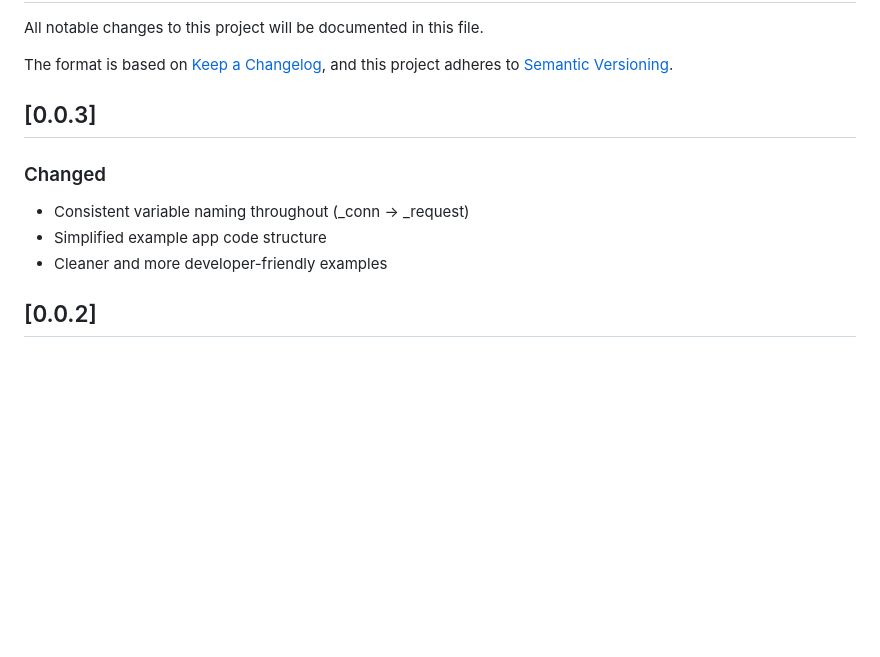
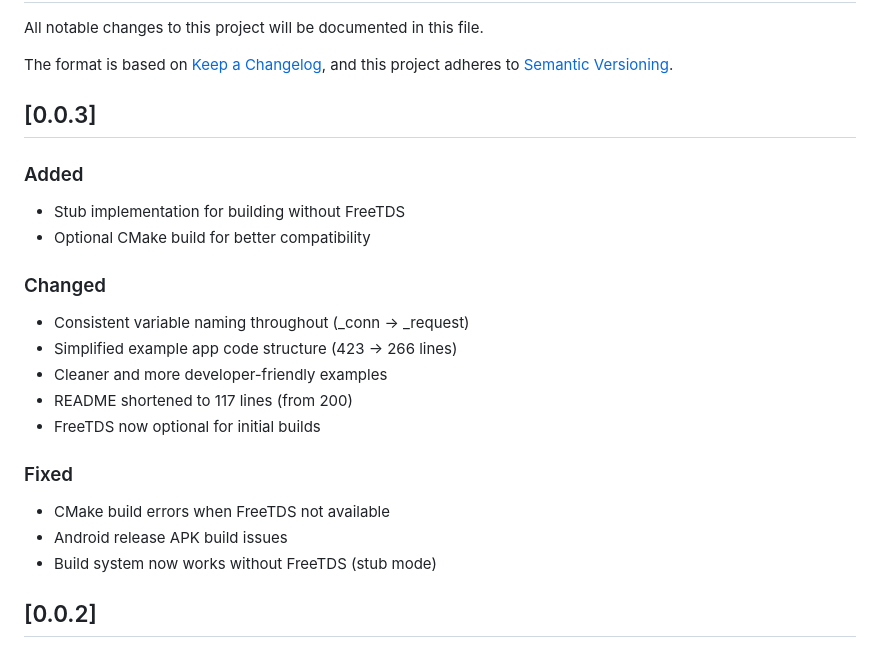
Before and after one commit to farhansadikgalib/mssql_io, a Markdown page: CHANGELOG.md, the part around the change. Rendered like a GitHub page; blank space fills up the shorter version.

Commit message:
Update changelog for v0.0.3

```diff
--- a/CHANGELOG.md
+++ b/CHANGELOG.md
@@ -7,10 +7,21 @@ and this project adheres to [Semantic Versioning](https://semver.org/spec/v2.0.0
 
 ## [0.0.3]
 
+### Added
+- Stub implementation for building without FreeTDS
+- Optional CMake build for better compatibility
+
 ### Changed
 - Consistent variable naming throughout (_conn → _request)
-- Simplified example app code structure
+- Simplified example app code structure (423 → 266 lines)
 - Cleaner and more developer-friendly examples
+- README shortened to 117 lines (from 200)
+- FreeTDS now optional for initial builds
+
+### Fixed
+- CMake build errors when FreeTDS not available
+- Android release APK build issues
+- Build system now works without FreeTDS (stub mode)
 
 ## [0.0.2]
 
```
